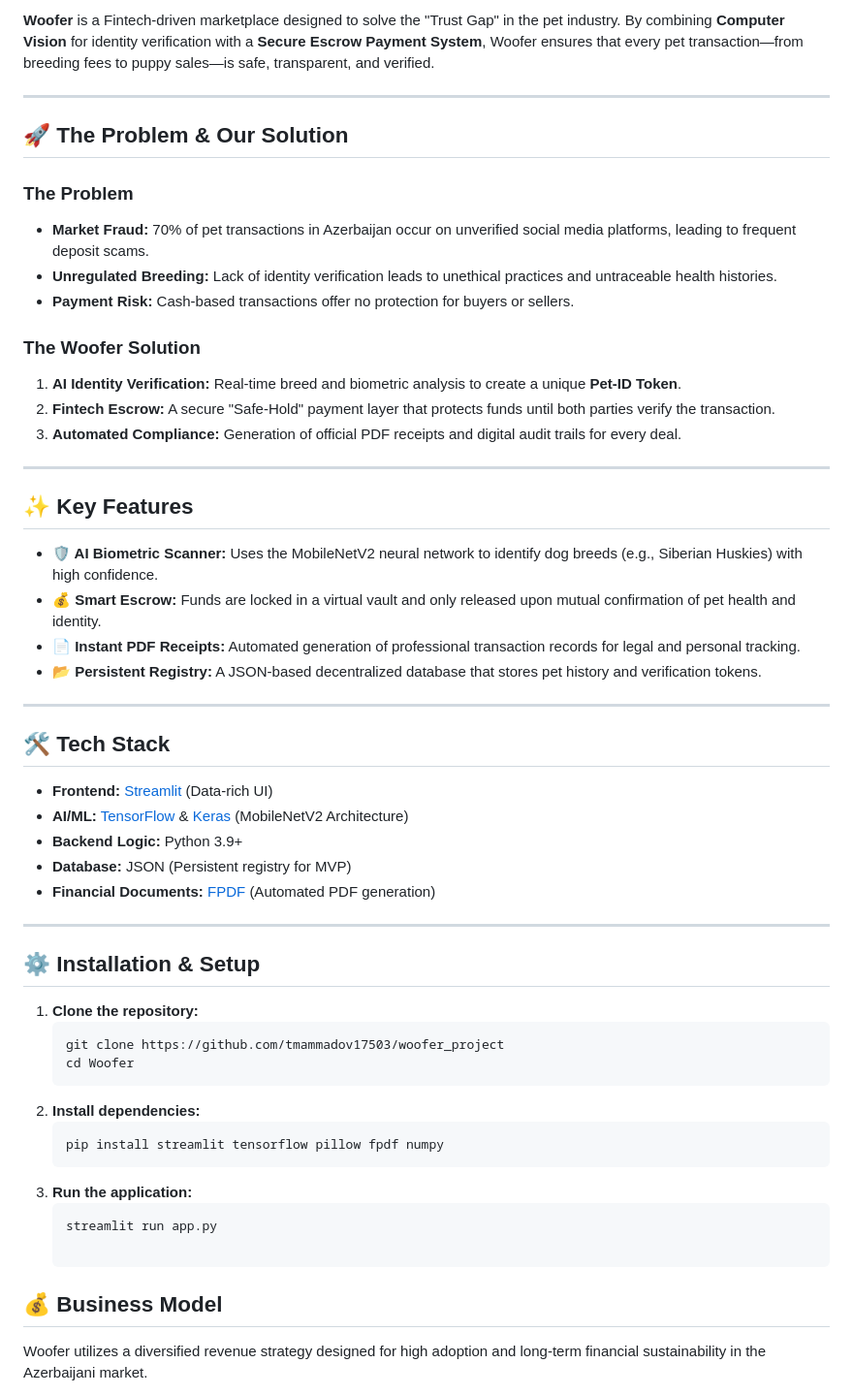
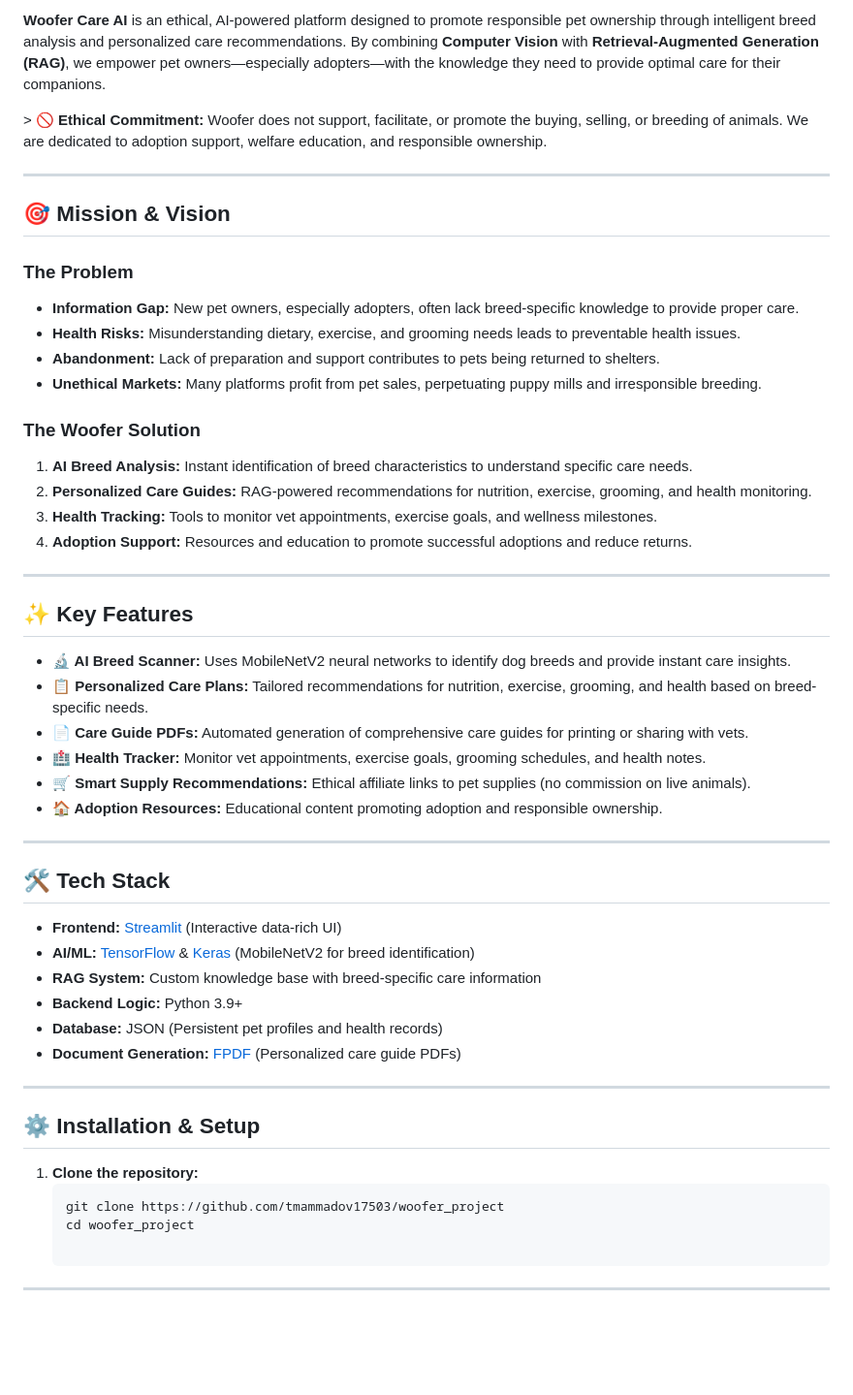
Before and after one commit to tmammadov17503/Woofer_project, a Markdown page: README.md, the part around one of its changes. Shown at 97% size. GitHub-like rendering; blank space fills up the shorter version.

````diff
--- a/README.md
+++ b/README.md
@@ -6,38 +7,45 @@
 
-**Woofer** is a Fintech-driven marketplace designed to solve the "Trust Gap" in the pet industry. By combining **Computer Vision** for identity verification with a **Secure Escrow Payment System**, Woofer ensures that every pet transaction—from breeding fees to puppy sales—is safe, transparent, and verified.
+**Woofer Care AI** is an ethical, AI-powered platform designed to promote responsible pet ownership through intelligent breed analysis and personalized care recommendations. By combining **Computer Vision** with **Retrieval-Augmented Generation (RAG)**, we empower pet owners—especially adopters—with the knowledge they need to provide optimal care for their companions.
+
+&gt; 🚫 **Ethical Commitment:** Woofer does not support, facilitate, or promote the buying, selling, or breeding of animals. We are dedicated to adoption support, welfare education, and responsible ownership.
 
 ---
 
-## 🚀 The Problem & Our Solution
+## 🎯 Mission & Vision
 
 ### The Problem
-* **Market Fraud:** 70% of pet transactions in Azerbaijan occur on unverified social media platforms, leading to frequent deposit scams.
-* **Unregulated Breeding:** Lack of identity verification leads to unethical practices and untraceable health histories.
-* **Payment Risk:** Cash-based transactions offer no protection for buyers or sellers.
+* **Information Gap:** New pet owners, especially adopters, often lack breed-specific knowledge to provide proper care.
+* **Health Risks:** Misunderstanding dietary, exercise, and grooming needs leads to preventable health issues.
+* **Abandonment:** Lack of preparation and support contributes to pets being returned to shelters.
+* **Unethical Markets:** Many platforms profit from pet sales, perpetuating puppy mills and irresponsible breeding.
 
 ### The Woofer Solution
-1. **AI Identity Verification:** Real-time breed and biometric analysis to create a unique **Pet-ID Token**.
-2. **Fintech Escrow:** A secure "Safe-Hold" payment layer that protects funds until both parties verify the transaction.
-3. **Automated Compliance:** Generation of official PDF receipts and digital audit trails for every deal.
+1. **AI Breed Analysis:** Instant identification of breed characteristics to understand specific care needs.
+2. **Personalized Care Guides:** RAG-powered recommendations for nutrition, exercise, grooming, and health monitoring.
+3. **Health Tracking:** Tools to monitor vet appointments, exercise goals, and wellness milestones.
+4. **Adoption Support:** Resources and education to promote successful adoptions and reduce returns.
 
 ---
 
 ## ✨ Key Features
 
-- **🛡️ AI Biometric Scanner:** Uses the MobileNetV2 neural network to identify dog breeds (e.g., Siberian Huskies) with high confidence.
-- **💰 Smart Escrow:** Funds are locked in a virtual vault and only released upon mutual confirmation of pet health and identity.
-- **📄 Instant PDF Receipts:** Automated generation of professional transaction records for legal and personal tracking.
-- **📂 Persistent Registry:** A JSON-based decentralized database that stores pet history and verification tokens.
+- **🔬 AI Breed Scanner:** Uses MobileNetV2 neural networks to identify dog breeds and provide instant care insights.
+- **📋 Personalized Care Plans:** Tailored recommendations for nutrition, exercise, grooming, and health based on breed-specific needs.
+- **📄 Care Guide PDFs:** Automated generation of comprehensive care guides for printing or sharing with vets.
+- **🏥 Health Tracker:** Monitor vet appointments, exercise goals, grooming schedules, and health notes.
+- **🛒 Smart Supply Recommendations:** Ethical affiliate links to pet supplies (no commission on live animals).
+- **🏠 Adoption Resources:** Educational content promoting adoption and responsible ownership.
 
 ---
 
 ## 🛠️ Tech Stack
 
-* **Frontend:** [Streamlit](https://streamlit.io/) (Data-rich UI)
-* **AI/ML:** [TensorFlow](https://www.tensorflow.org/) & [Keras](https://keras.io/) (MobileNetV2 Architecture)
+* **Frontend:** [Streamlit](https://streamlit.io/) (Interactive data-rich UI)
+* **AI/ML:** [TensorFlow](https://www.tensorflow.org/) & [Keras](https://keras.io/) (MobileNetV2 for breed identification)
+* **RAG System:** Custom knowledge base with breed-specific care information
 * **Backend Logic:** Python 3.9+
-* **Database:** JSON (Persistent registry for MVP)
-* **Financial Documents:** [FPDF](http://www.fpdf.org/) (Automated PDF generation)
+* **Database:** JSON (Persistent pet profiles and health records)
+* **Document Generation:** [FPDF](http://www.fpdf.org/) (Personalized care guide PDFs)
 
 ---
 
@@ -46,14 +54,7 @@
 1. **Clone the repository:**
    ```bash
    git clone https://github.com/tmammadov17503/woofer_project
-   cd Woofer
-2. **Install dependencies:**
-   ```bash
-   pip install streamlit tensorflow pillow fpdf numpy
-3. **Run the application:**
-   ```bash
-   streamlit run app.py
+   cd woofer_project
 
-## 💰 Business Model
-Woofer utilizes a diversified revenue strategy designed for high adoption and long-term financial sustainability in the Azerbaijani market.
+---
 
````
Also changed, not shown: other parts of README.md (+91 -22 lines).
